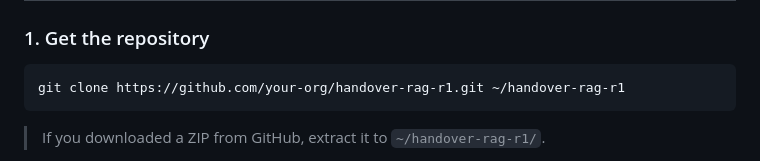
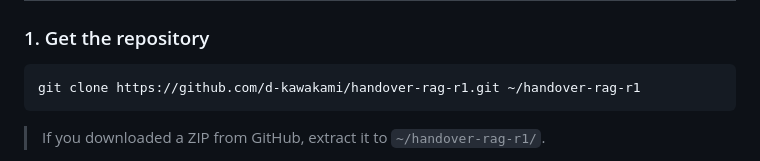
Before and after one commit to d-kawakami/handover-rag-r1, a Markdown page: README.en.md, the part around the change. Drawn GitHub-style.

Commit message:
README.en.md の更新

````diff
--- a/README.en.md
+++ b/README.en.md
@@ -113,7 +113,7 @@ ollama pull nomic-embed-text
 ### 1. Get the repository
 
 ```bash
-git clone https://github.com/your-org/handover-rag-r1.git ~/handover-rag-r1
+git clone https://github.com/d-kawakami/handover-rag-r1.git ~/handover-rag-r1
 ```
 
 > If you downloaded a ZIP from GitHub, extract it to `~/handover-rag-r1/`.
````
